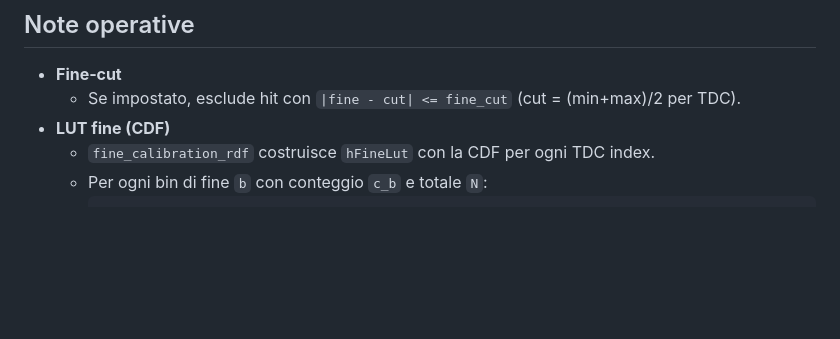
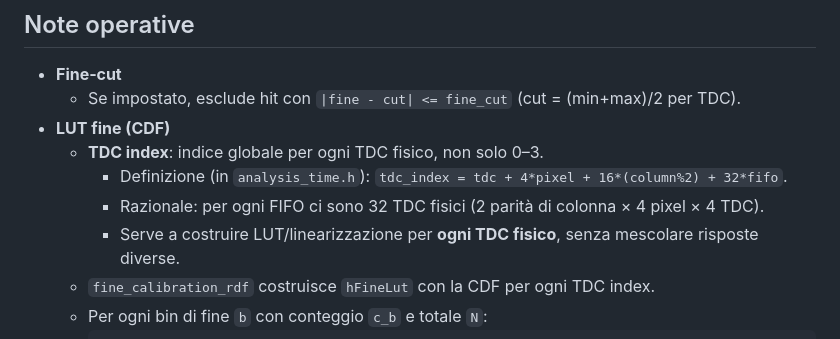
Before and after one commit to vallarinosimone1992/alcor_ana_INFNGE, a Markdown page: README.md, the part around the change. Rendered like a GitHub page; blank space fills up the shorter version.

````diff
--- a/README.md
+++ b/README.md
@@ -74,6 +74,10 @@ Analisi per ALCOR basata su ROOT/RDataFrame. Lavora **direttamente sui decoded**
 - **Fine‑cut**
   - Se impostato, esclude hit con `|fine - cut| <= fine_cut` (cut = (min+max)/2 per TDC).
 - **LUT fine (CDF)**
+  - **TDC index**: indice globale per ogni TDC fisico, non solo 0–3.
+    - Definizione (in `analysis_time.h`): `tdc_index = tdc + 4*pixel + 16*(column%2) + 32*fifo`.
+    - Razionale: per ogni FIFO ci sono 32 TDC fisici (2 parità di colonna × 4 pixel × 4 TDC).
+    - Serve a costruire LUT/linearizzazione per **ogni TDC fisico**, senza mescolare risposte diverse.
   - `fine_calibration_rdf` costruisce `hFineLut` con la CDF per ogni TDC index.
   - Per ogni bin di fine `b` con conteggio `c_b` e totale `N`:
     ```text
````
